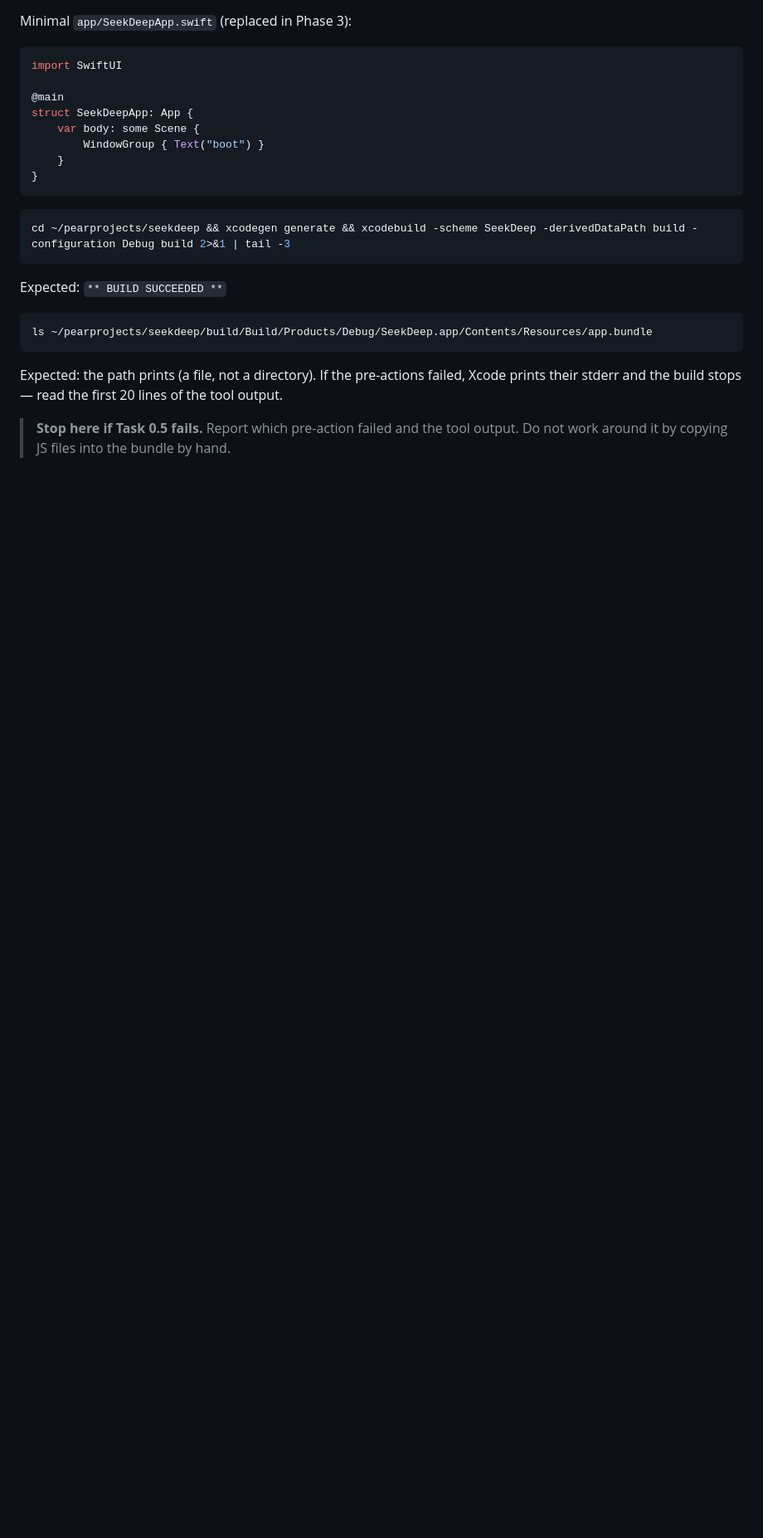
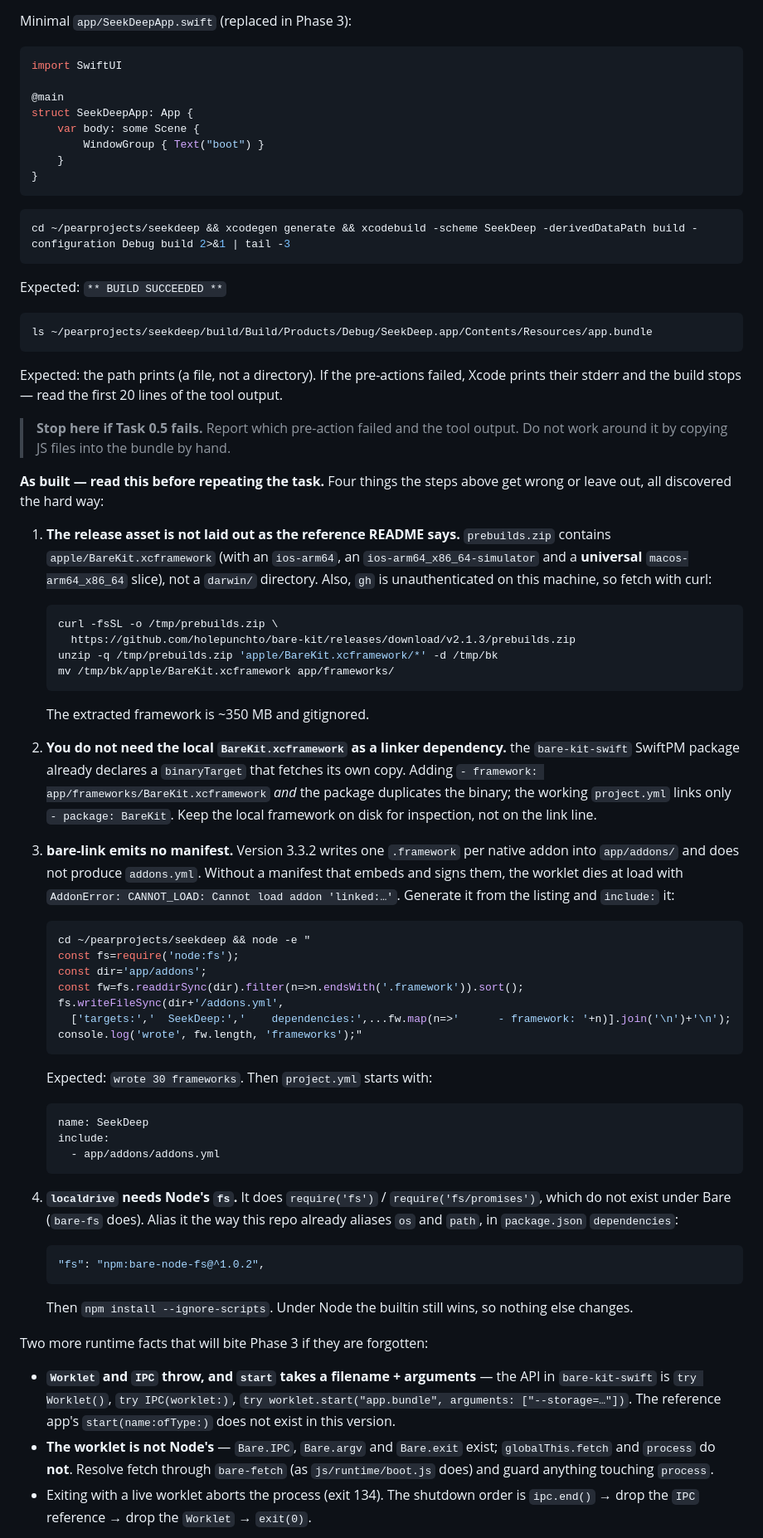
Before and after one commit to noubre/seekdeep, a Markdown page: .hermes/plans/2026-11-02_194219-seekdeep-native-rewrite.md, the part around one of its changes. Shown at 83% size. Drawn GitHub-style; blank space fills up the shorter version.

Commit message:
docs(plan): mark 0.5 done and correct the embedding steps that failed

````diff
--- a/.hermes/plans/2026-11-02_194219-seekdeep-native-rewrite.md
+++ b/.hermes/plans/2026-11-02_194219-seekdeep-native-rewrite.md
@@ -706,3 +706,70 @@ prints their stderr and the build stops — read the first 20 lines of the tool
 > **Stop here if Task 0.5 fails.** Report which pre-action failed and the tool output.
 > Do not work around it by copying JS files into the bundle by hand.
 
+**As built — read this before repeating the task.** Four things the steps above get
+wrong or leave out, all discovered the hard way:
+
+1. **The release asset is not laid out as the reference README says.** `prebuilds.zip`
+   contains `apple/BareKit.xcframework` (with an `ios-arm64`, an
+   `ios-arm64_x86_64-simulator` and a **universal** `macos-arm64_x86_64` slice), not a
+   `darwin/` directory. Also, `gh` is unauthenticated on this machine, so fetch with curl:
+
+   ```bash
+   curl -fsSL -o /tmp/prebuilds.zip \
+     https://github.com/holepunchto/bare-kit/releases/download/v2.1.3/prebuilds.zip
+   unzip -q /tmp/prebuilds.zip 'apple/BareKit.xcframework/*' -d /tmp/bk
+   mv /tmp/bk/apple/BareKit.xcframework app/frameworks/
+   ```
+   The extracted framework is ~350 MB and gitignored.
+
+2. **You do not need the local `BareKit.xcframework` as a linker dependency.** the
+   `bare-kit-swift` SwiftPM package already declares a `binaryTarget` that fetches its own
+   copy. Adding `- framework: app/frameworks/BareKit.xcframework` *and* the package
+   duplicates the binary; the working `project.yml` links only `- package: BareKit`. Keep
+   the local framework on disk for inspection, not on the link line.
+
+3. **bare-link emits no manifest.** Version 3.3.2 writes one `.framework` per native
+   addon into `app/addons/` and does not produce `addons.yml`. Without a manifest that
+   embeds and signs them, the worklet dies at load with
+   `AddonError: CANNOT_LOAD: Cannot load addon 'linked:…'`. Generate it from the listing
+   and `include:` it:
+
+   ```bash
+   cd ~/pearprojects/seekdeep && node -e "
+   const fs=require('node:fs');
+   const dir='app/addons';
+   const fw=fs.readdirSync(dir).filter(n=>n.endsWith('.framework')).sort();
+   fs.writeFileSync(dir+'/addons.yml',
+     ['targets:','  SeekDeep:','    dependencies:',...fw.map(n=>'      - framework: '+n)].join('\n')+'\n');
+   console.log('wrote', fw.length, 'frameworks');"
+   ```
+   Expected: `wrote 30 frameworks`. Then `project.yml` starts with:
+
+   ```yaml
+   name: SeekDeep
+   include:
+     - app/addons/addons.yml
+   ```
+
+4. **`localdrive` needs Node's `fs`.** It does `require('fs')` / `require('fs/promises')`,
+   which do not exist under Bare (`bare-fs` does). Alias it the way this repo already
+   aliases `os` and `path`, in `package.json` `dependencies`:
+
+   ```json
+   "fs": "npm:bare-node-fs@^1.0.2",
+   ```
+   Then `npm install --ignore-scripts`. Under Node the builtin still wins, so nothing else
+   changes.
+
+Two more runtime facts that will bite Phase 3 if they are forgotten:
+
+- **`Worklet` and `IPC` throw, and `start` takes a filename + arguments** — the API in
+  `bare-kit-swift` is `try Worklet()`, `try IPC(worklet:)`,
+  `try worklet.start("app.bundle", arguments: ["--storage=…"])`. The reference app's
+  `start(name:ofType:)` does not exist in this version.
+- **The worklet is not Node's** — `Bare.IPC`, `Bare.argv` and `Bare.exit` exist;
+  `globalThis.fetch` and `process` do **not**. Resolve fetch through `bare-fetch`
+  (as `js/runtime/boot.js` does) and guard anything touching `process`.
+- Exiting with a live worklet aborts the process (exit 134). The shutdown order is
+  `ipc.end()` → drop the `IPC` reference → drop the `Worklet` → `exit(0)`.
+
````
Also changed, not shown: other parts of .hermes/plans/2026-11-02_194219-seekdeep-native-rewrite.md (+38 -22 lines).
